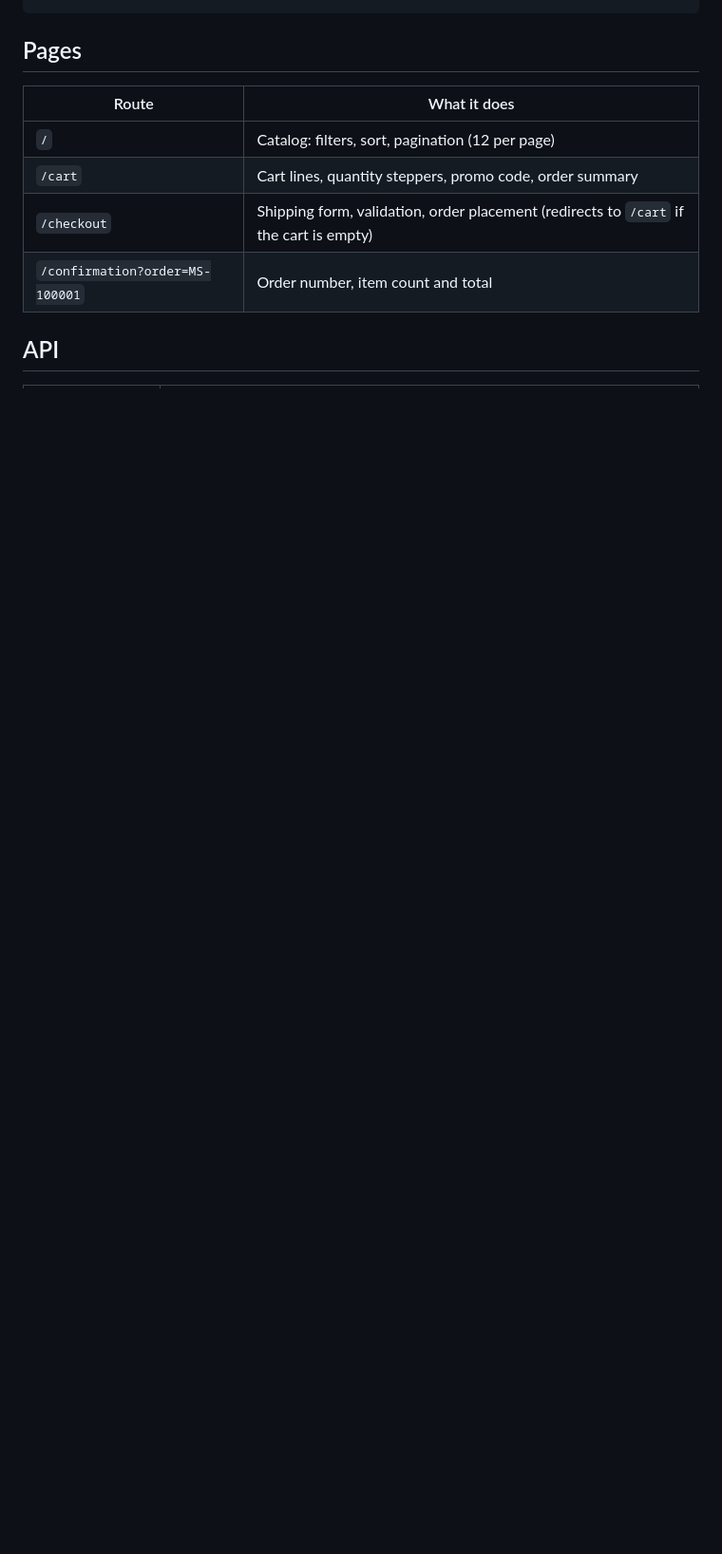
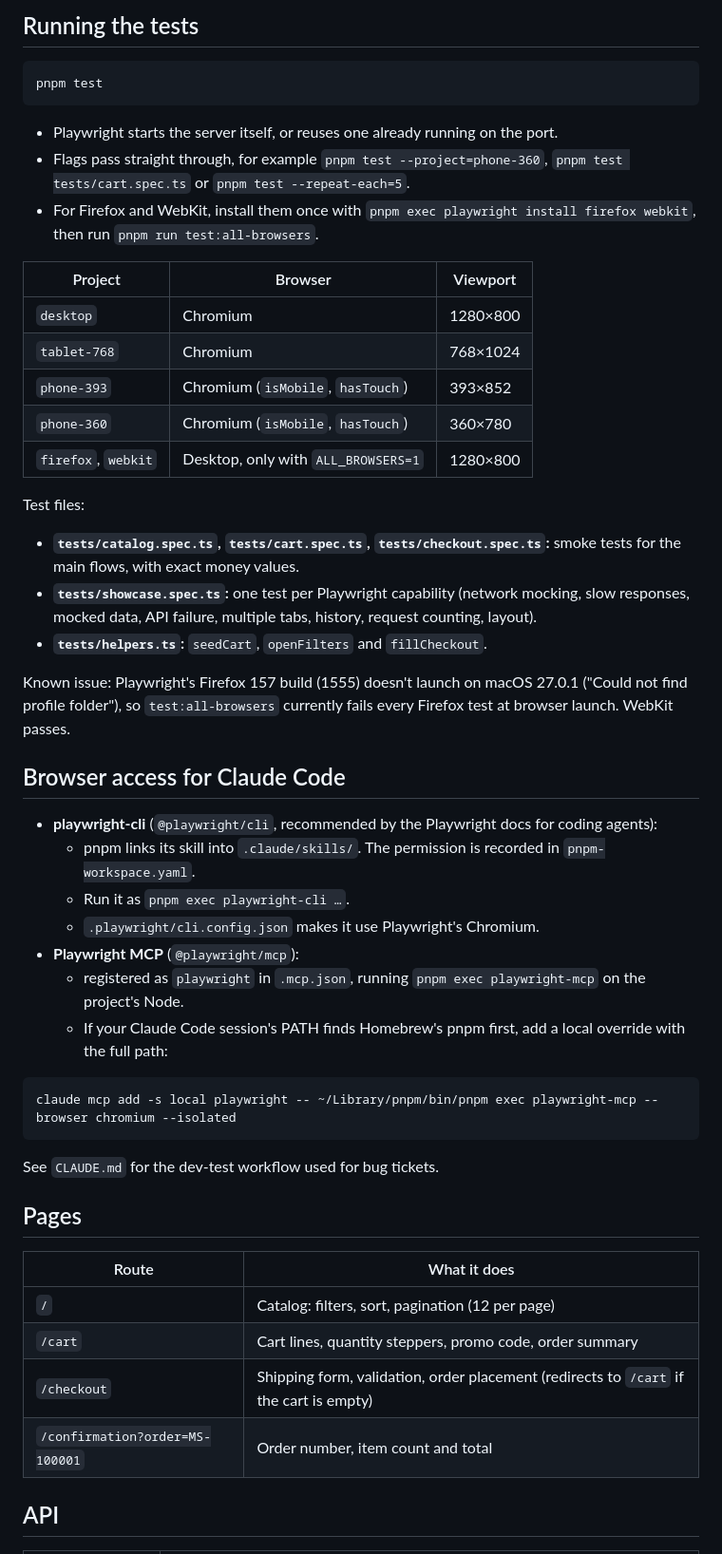
Before and after one commit to basusuphouse-cloud/mainline-supply, a Markdown page: README.md, the part around one of its changes. Shown at 95% size. Rendered like a GitHub page; blank space fills up the shorter version.

````diff
--- a/README.md
+++ b/README.md
@@ -25,3 +60,43 @@ PORT=8080 npm start
+## Running the tests
+
+```bash
+pnpm test
+```
+
+- Playwright starts the server itself, or reuses one already running on the port.
+- Flags pass straight through, for example `pnpm test --project=phone-360`, `pnpm test tests/cart.spec.ts` or `pnpm test --repeat-each=5`.
+- For Firefox and WebKit, install them once with `pnpm exec playwright install firefox webkit`, then run `pnpm run test:all-browsers`.
+
+| Project | Browser | Viewport |
+| --- | --- | --- |
+| `desktop` | Chromium | 1280×800 |
+| `tablet-768` | Chromium | 768×1024 |
+| `phone-393` | Chromium (`isMobile`, `hasTouch`) | 393×852 |
+| `phone-360` | Chromium (`isMobile`, `hasTouch`) | 360×780 |
+| `firefox`, `webkit` | Desktop, only with `ALL_BROWSERS=1` | 1280×800 |
+
+Test files:
+- **`tests/catalog.spec.ts`, `tests/cart.spec.ts`, `tests/checkout.spec.ts`:** smoke tests for the main flows, with exact money values.
+- **`tests/showcase.spec.ts`:** one test per Playwright capability (network mocking, slow responses, mocked data, API failure, multiple tabs, history, request counting, layout).
+- **`tests/helpers.ts`:** `seedCart`, `openFilters` and `fillCheckout`.
+
+Known issue: Playwright's Firefox 157 build (1555) doesn't launch on macOS 27.0.1 ("Could not find profile folder"), so `test:all-browsers` currently fails every Firefox test at browser launch. WebKit passes.
+
+## Browser access for Claude Code
+
+- **playwright-cli** (`@playwright/cli`, recommended by the Playwright docs for coding agents):
+  - pnpm links its skill into `.claude/skills/`. The permission is recorded in `pnpm-workspace.yaml`.
+  - Run it as `pnpm exec playwright-cli …`.
+  - `.playwright/cli.config.json` makes it use Playwright's Chromium.
+- **Playwright MCP** (`@playwright/mcp`):
+  - registered as `playwright` in `.mcp.json`, running `pnpm exec playwright-mcp` on the project's Node.
+  - If your Claude Code session's PATH finds Homebrew's pnpm first, add a local override with the full path:
+
+```bash
+claude mcp add -s local playwright -- ~/Library/pnpm/bin/pnpm exec playwright-mcp --browser chromium --isolated
+```
+
+See `CLAUDE.md` for the dev-test workflow used for bug tickets.
 
 ## Pages
 
````
Also changed, not shown: other parts of README.md (+45 -5 lines), CLAUDE.md (added, +86 -0 lines).
